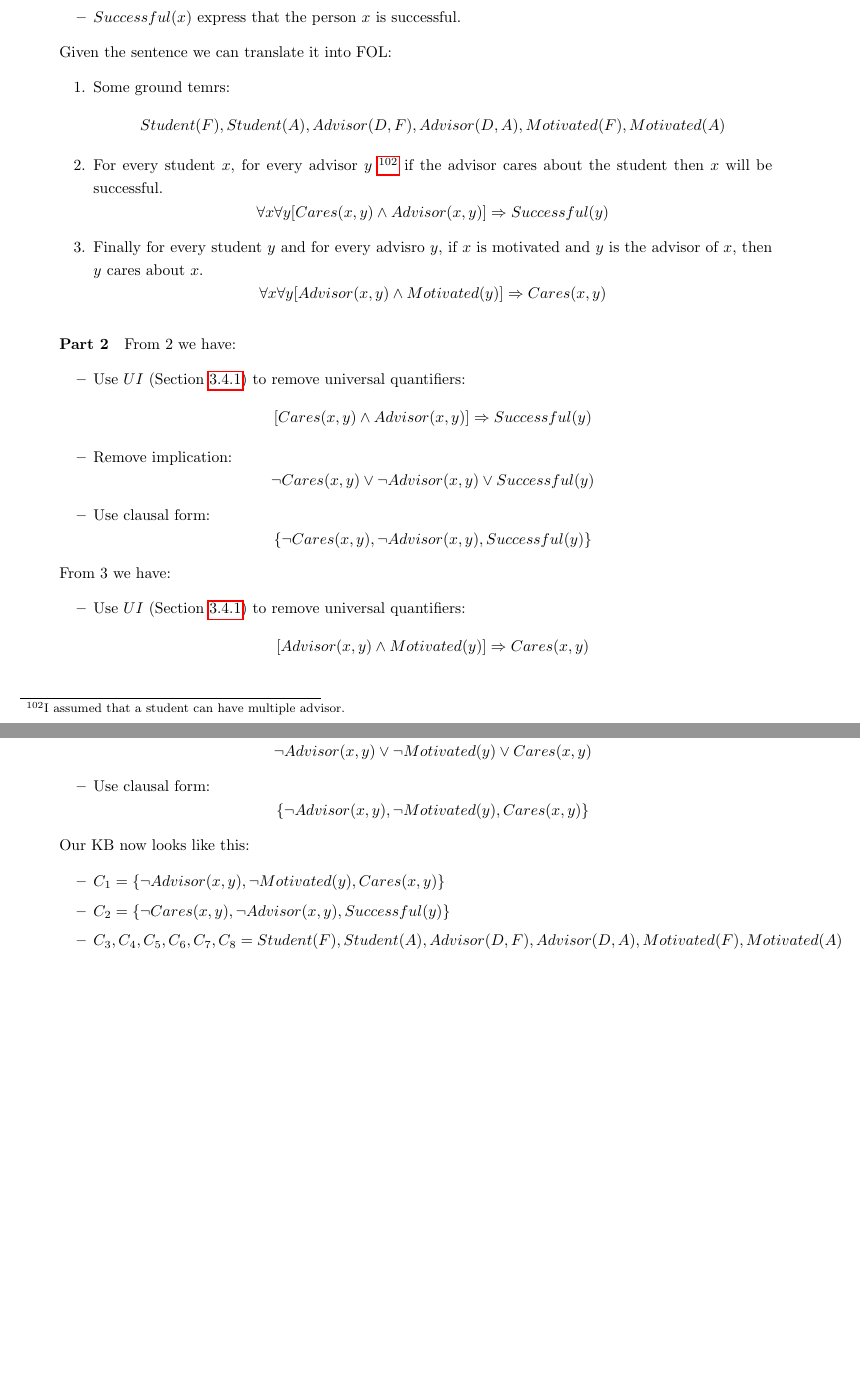
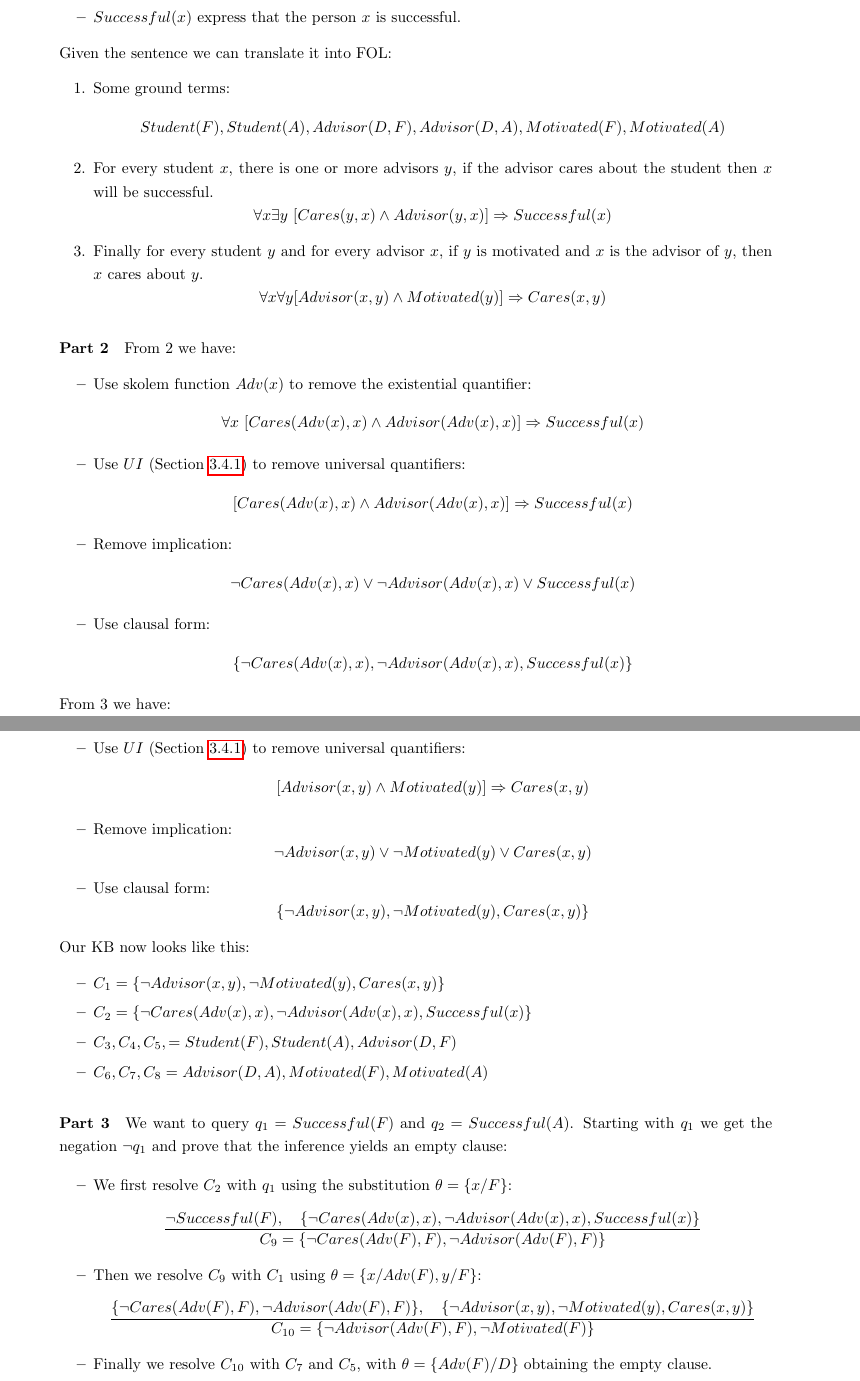
Before and after one commit to nicofirst1/AI_notes, a LaTeX paper (Knowledge Representation/kr_summary.tex): two parts of pages 48 and 49 of 49, joined at a grey line, cut so that both start at the same text, the shorter picture padded with empty space. The pictures show the PDF file Knowledge Representation/kr_summary.pdf that the author committed with the source.

Commit message:
done with m3

```diff
--- a/Knowledge Representation/kr_summary.tex
+++ b/Knowledge Representation/kr_summary.tex
@@ -1587,11 +1587,11 @@ Our vocabulary will have the following predicates:
 
 Given the sentence we can translate it into FOL:
 \begin{enumerate}
-\item Some ground temrs:
+\item Some ground terms:
 \[Student(F),Student(A),Advisor(D,F),Advisor(D,A), Motivated(F),Motivated(A)\]
-\item For every student $x$, for every advisor $y$ \footnote{I assumed that a student can have multiple advisor.} if the advisor cares about the student then $x$ will be successful.
-\[\forall x\forall y [Cares(x,y)\wedge Advisor(x,y)]\Rightarrow Successful(y)\]
-\item Finally for every student $y$ and for every advisro $y$, if $x$ is motivated and $y$ is the advisor of $x$, then $y$ cares about $x$.
+\item For every student $x$, there is one or more advisors $y$, if the advisor cares about the student then $x$ will be successful.
+\[\forall x\exists y\ [Cares(y,x)\wedge Advisor(y,x)]\Rightarrow Successful(x)\]
+\item Finally for every student $y$ and for every advisor $x$, if $y$ is motivated and $x$ is the advisor of $y$, then $x$ cares about $y$.
 \[\forall x \forall y [Advisor(x,y)\wedge Motivated(y)]\Rightarrow Cares(x,y)\]
 \end{enumerate}
 
@@ -1599,12 +1599,14 @@ Given the sentence we can translate it into FOL:
 
 From 2 we have:
 \begin{itemize}
+\item Use skolem function $Adv(x)$ to remove the existential quantifier:
+\[\forall x\ [Cares(Adv(x),x)\wedge Advisor(Adv(x),x)]\Rightarrow Successful(x)\]
 \item Use $UI$ (Section \ref{subsubsec:UI}) to remove universal quantifiers:
-\[ [Cares(x,y)\wedge Advisor(x,y)]\Rightarrow Successful(y)\]
+\[ [Cares(Adv(x),x)\wedge Advisor(Adv(x),x)]\Rightarrow Successful(x)\]
 \item Remove implication:
-\[ \neg Cares(x,y)\vee \neg Advisor(x,y)\vee Successful(y)\]
+\[ \neg Cares(Adv(x),x)\vee \neg Advisor(Adv(x),x)\vee Successful(x)\]
 \item Use clausal form:
-\[\lbrace \neg Cares(x,y), \neg Advisor(x,y), Successful(y)\rbrace\]
+\[\lbrace  \neg Cares(Adv(x),x), \neg Advisor(Adv(x),x), Successful(x)\rbrace\]
 \end{itemize}
 
 
@@ -1621,9 +1623,20 @@ From 3 we have:
 Our KB now looks like this:
 \begin{itemize}
 \item $C_1=\lbrace \neg Advisor(x,y), \neg Motivated(y), Cares(x,y)\rbrace$
-\item $C_2=\lbrace \neg Cares(x,y), \neg Advisor(x,y), Successful(y)\rbrace$
-\item $C_3,C_4,C_5,C_6,C_7,C_8=Student(F),Student(A),Advisor(D,F),Advisor(D,A), Motivated(F),Motivated(A)$
-\end{itemize}
-
+\item $C_2=\lbrace  \neg Cares(Adv(x),x), \neg Advisor(Adv(x),x), Successful(x)\rbrace$
+\item $C_3,C_4,C_5,=Student(F),Student(A),Advisor(D,F)$
+\item $C_6,C_7,C_8=Advisor(D,A), Motivated(F),Motivated(A)$
+\end{itemize}
+
+\paragraph{Part 3}
+We want to query $q_1=Successful(F)$ and $q_2=Successful(A)$. Starting with $q_1$ we get the negation $\neg q_1$ and prove that the inference yields an empty clause:
+
+\begin{itemize}
+\item We first resolve $C_2$ with $q_1$ using the substitution $\theta=\{x/F\}$:
+\[\frac{\neg Successful(F),\quad \lbrace  \neg Cares(Adv(x),x), \neg Advisor(Adv(x),x), Successful(x)\rbrace}{C_9=\lbrace  \neg Cares(Adv(F),F), \neg Advisor(Adv(F),F)\rbrace}\]
+\item Then we resolve $C_9$ with $C_1$ using $\theta=\{x/Adv(F),y/F\}$:
+\[\frac{\lbrace  \neg Cares(Adv(F),F), \neg Advisor(Adv(F),F)\rbrace,\quad \lbrace \neg Advisor(x,y), \neg Motivated(y), Cares(x,y)\rbrace}{C_{10}=\lbrace \neg Advisor(Adv(F),F),\neg Motivated(F) \rbrace}\]
+\item Finally we resolve $C_{10}$ with $C_7$ and $C_5$, with $\theta=\{Adv(F)/D\}$ obtaining the empty clause.
+\end{itemize}
 
 \end{document}
```
Also changed, not shown: Knowledge Representation/kr_summary.pdf.
